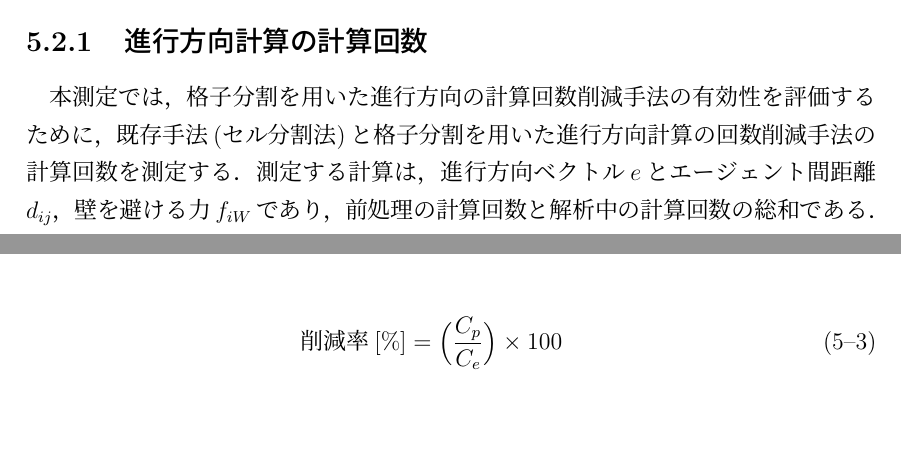
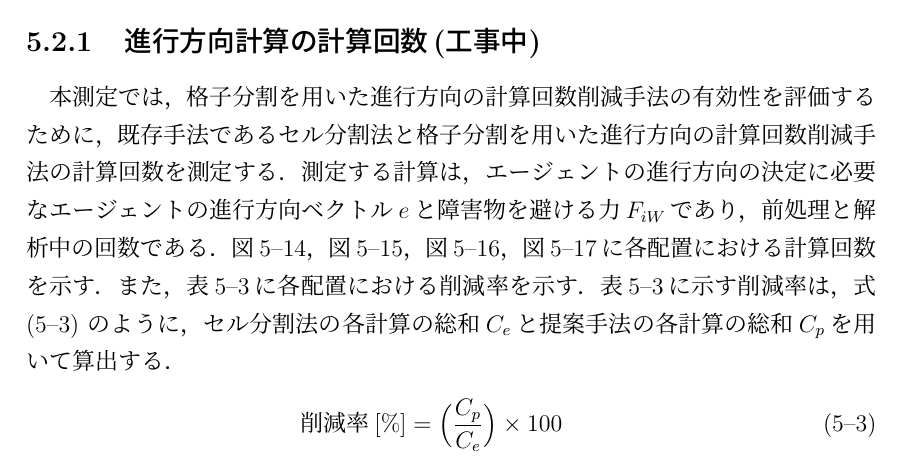
Before and after one commit to payao8810/shuron, a LaTeX document (main.tex, which reads 5_method.tex): two parts of page 53 of 72 before the commit and part of page 53 of 72 after it, the two joined at a grey line, cut so that both start at the same text, the shorter picture padded with empty space. The pictures show the PDF file main.pdf that the author committed with the source.

Commit message:
add result of chapter 5

```diff
--- a/5_method.tex
+++ b/5_method.tex
@@ -229,10 +229,9 @@ SFMの運動方程式を計算する．
 \dfig{厚さ2倍}{haba2_2}{haba2_2}{厚さ3倍}{haba2_3}{haba2_3}
 
 \clearpage
-\subsection{進行方向計算の計算回数}
-%幅の測定のタイムステップは，3000ステップです．
-本測定では，格子分割を用いた進行方向の計算回数削減手法の有効性を評価するために，
-既存手法(セル分割法)と格子分割を用いた進行方向計算の回数削減手法の
-計算回数を測定する．
-測定する計算は，進行方向ベクトル$e$とエージェント間距離$d_{ij}$，壁を避ける力$f_{iW}$であり，
-前処理の計算回数と解析中の計算回数の総和である．
+\subsection{進行方向計算の計算回数(工事中)}
+本測定では，格子分割を用いた進行方向の計算回数削減手法の
+有効性を評価するために，既存手法であるセル分割法と
+格子分割を用いた進行方向の計算回数削減手法の計算回数を測定する．
+測定する計算は，エージェントの進行方向の決定に必要な
+エージェントの進行方向ベクトル$e$と
@@ -245,4 +241,14 @@ SFMの運動方程式を計算する．
+各配置における計算回数を示す．
+また，\tabref{tb:5_times_sakugenritu}に各配置における削減率を示す．
+\tabref{tb:5_times_sakugenritu}に示す削減率は，式\eqref{eq:5_sakugenritu}
+のように，セル分割法の各計算の総和$C_e$と提案手法の各計算の総和$C_p$を
+用いて算出する．
+%
 \begin{eqnarray}
 \mbox{削減率[\%]} = \Big ( \frac{C_p}{C_e}  \Big) \times 100
+\label{eq:5_sakugenritu}
 \end{eqnarray}
+%
 
+\figref{fig:result_2m_times}から\figref{fig:result_20m_times}より，
+提案手法は，セル分割法よりも進行方向の計算回数が削減できる格子サイズが
```
Also changed, not shown: main.pdf, 5_method.tex (18 more changed lines), 1 other file.
